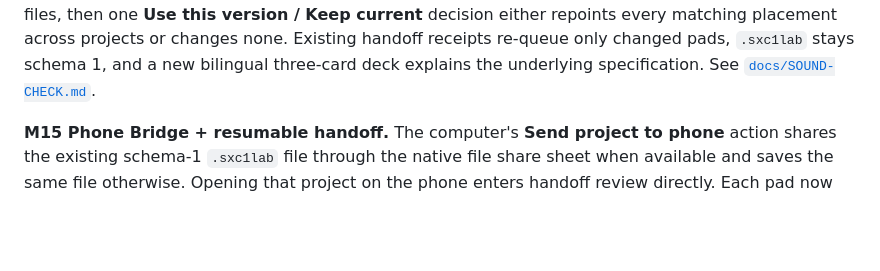
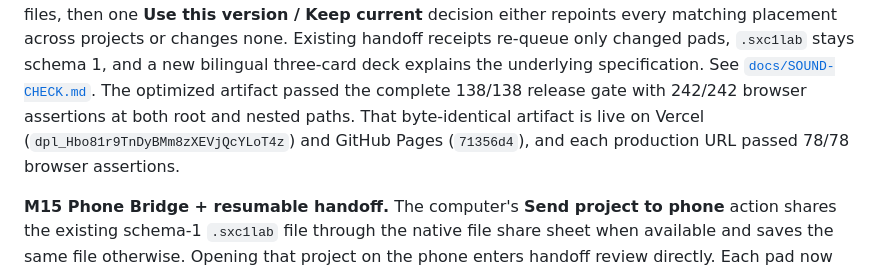
Before and after one commit to robjohncolson/sexy_one, a Markdown page: README.md, the part around the change. Drawn GitHub-style; blank space fills up the shorter version.

Commit message:
Record M16 production deployment

```diff
--- a/README.md
+++ b/README.md
@@ -105,6 +105,10 @@ then one **Use this version / Keep current** decision either repoints every matc
 placement across projects or changes none. Existing handoff receipts re-queue only
 changed pads, `.sxc1lab` stays schema 1, and a new bilingual three-card deck explains
 the underlying specification. See [`docs/SOUND-CHECK.md`](docs/SOUND-CHECK.md).
+The optimized artifact passed the complete 138/138 release gate with 242/242
+browser assertions at both root and nested paths. That byte-identical artifact is
+live on Vercel (`dpl_Hbo81r9TnDyBMm8zXEVjQcYLoT4z`) and GitHub Pages
+(`71356d4`), and each production URL passed 78/78 browser assertions.
 
 **M15 Phone Bridge + resumable handoff.** The computer's **Send
 project to phone** action shares the existing schema-1 `.sxc1lab` file through
```
Also changed, not shown: PLAN.md (+8 -4 lines).
